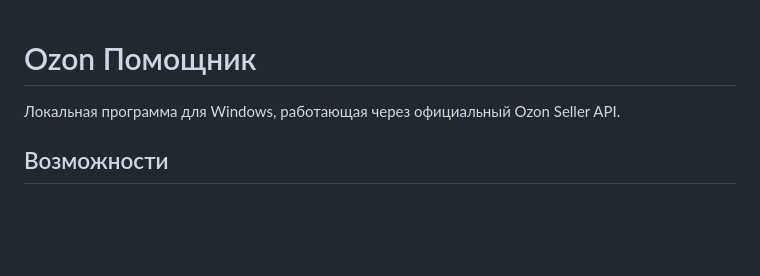
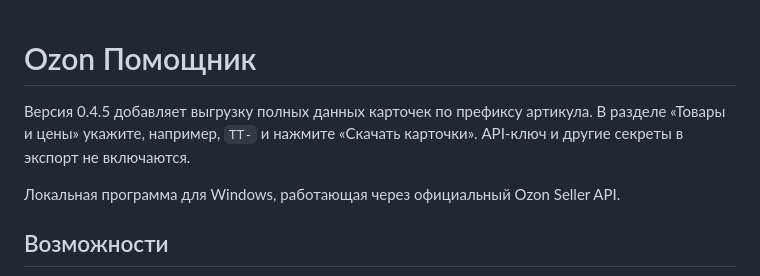
Before and after one commit to tacticatrus-spec/ozon-pomoshchnik, a Markdown page: README.md, the part around the change. GitHub-like rendering; blank space fills up the shorter version.

Commit message:
Add TT card export for optimization

```diff
--- a/README.md
+++ b/README.md
@@ -1,4 +1,6 @@
 # Ozon Помощник
+
+Версия 0.4.5 добавляет выгрузку полных данных карточек по префиксу артикула. В разделе «Товары и цены» укажите, например, `TT-` и нажмите «Скачать карточки». API-ключ и другие секреты в экспорт не включаются.
 
 Локальная программа для Windows, работающая через официальный Ozon Seller API.
 
```
